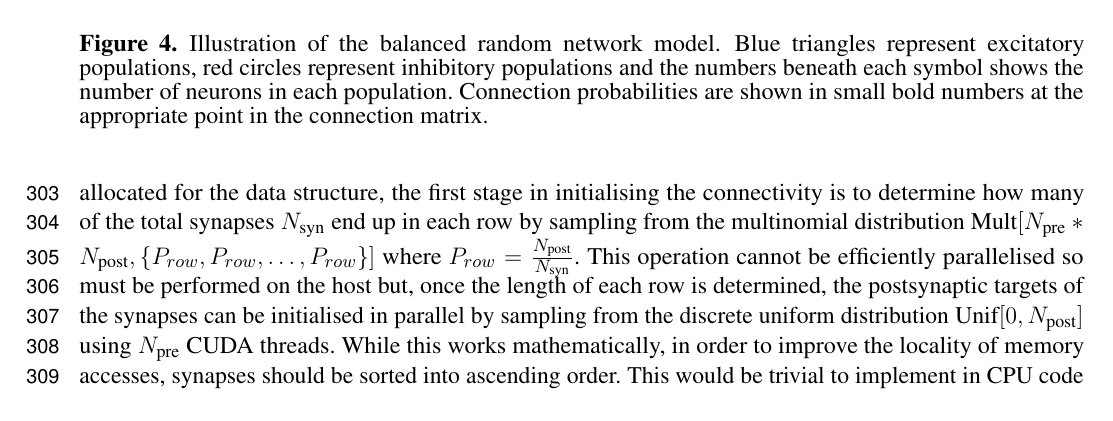
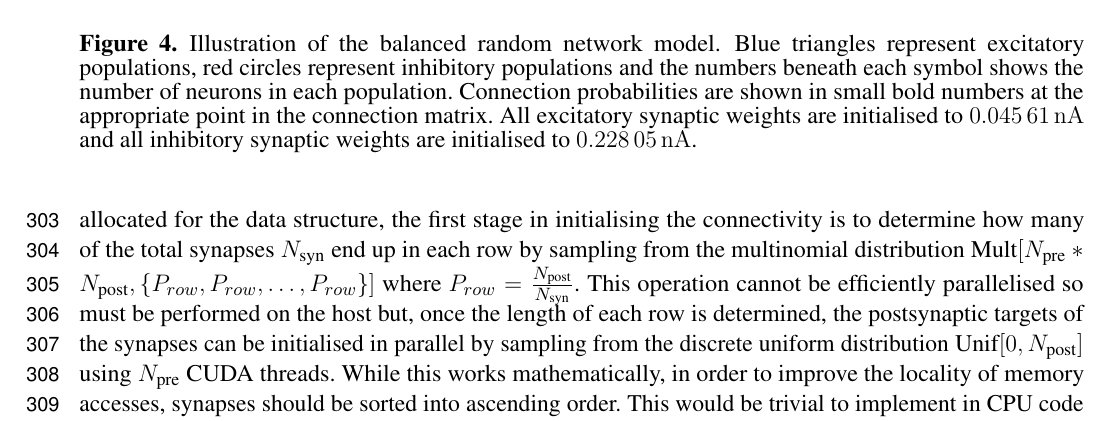
Before and after one commit to BrainsOnBoard/frontiers_genn_paper, a LaTeX document (frontiers_genn.tex): part of page 10 of 31, cut so that both start at the same text. Compiled offline with pdfLaTeX.

Commit message:
Added more detail to STDP figure caption

```diff
--- a/frontiers_genn.tex
+++ b/frontiers_genn.tex
@@ -359,7 +359,8 @@ The intuition behind this relationship is that synapses that are implicated in t
     \end{center}
     \caption{Illustration of the balanced random network model.
     Blue triangles represent excitatory populations, red circles represent inhibitory populations and the numbers beneath each symbol shows the number of neurons in each population.
-    Connection probabilities are shown in small bold numbers at the appropriate point in the connection matrix.}
+    Connection probabilities are shown in small bold numbers at the appropriate point in the connection matrix.
+    All excitatory synaptic weights are initialised to \SI{0.04561}{\nano\ampere} and all inhibitory synaptic weights are initialised to \SI{0.22805}{\nano\ampere}.}
     \label{fig:balanced_random_circuit}
 \end{figure}
 
```
